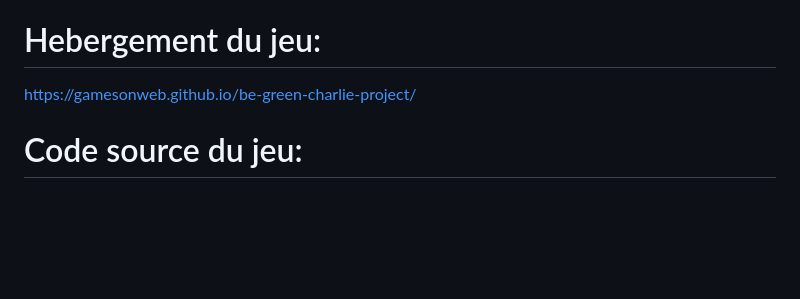
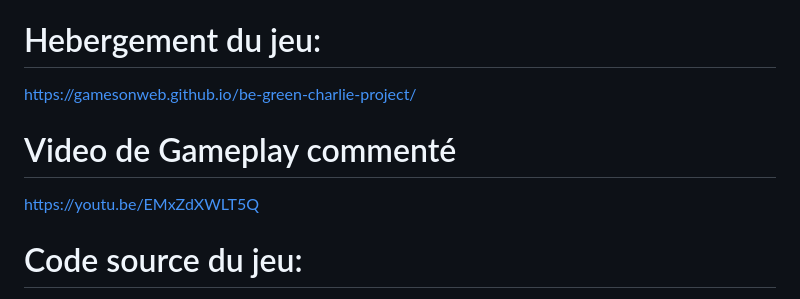
Before and after one commit to gamesonweb/be-green-charlie-project, a Markdown page: README.md, the part around one of its changes. Drawn GitHub-style; blank space fills up the shorter version.

```diff
--- a/README.md
+++ b/README.md
@@ -38,5 +65,7 @@ Charlie arrive finalement à le battre, mais Kash lui fait la révélation : c
 - Au terme du temps imparti, seul les niveaux du premier monde et les trois premiers du deuxièmes mondes ont été pleinement modélisés avec leur décor, le quatrième niveau a été modélisé mais sans éléments, le dernier niveau de monde deux et le troisième monde restent seulement à l'état de croquis, les deux autres restent à l'état de concept. Aucun boss ni ennemi n'a pu être modélisé ni dessiné même s'ils étaient prévus.
 # Hebergement du jeu:
 [https://gamesonweb.github.io/be-green-charlie-project/](https://astrid-beyer.gitlab.io/projet-charlie/)
+# Video de Gameplay commenté
+https://youtu.be/EMxZdXWLT5Q
 # Code source du jeu:
 [https://gitlab.com/Astrid-Beyer/projet-charlie/](https://gitlab.com/Astrid-Beyer/projet-charlie)
```
Also changed, not shown: other parts of README.md (+27 -0 lines).
